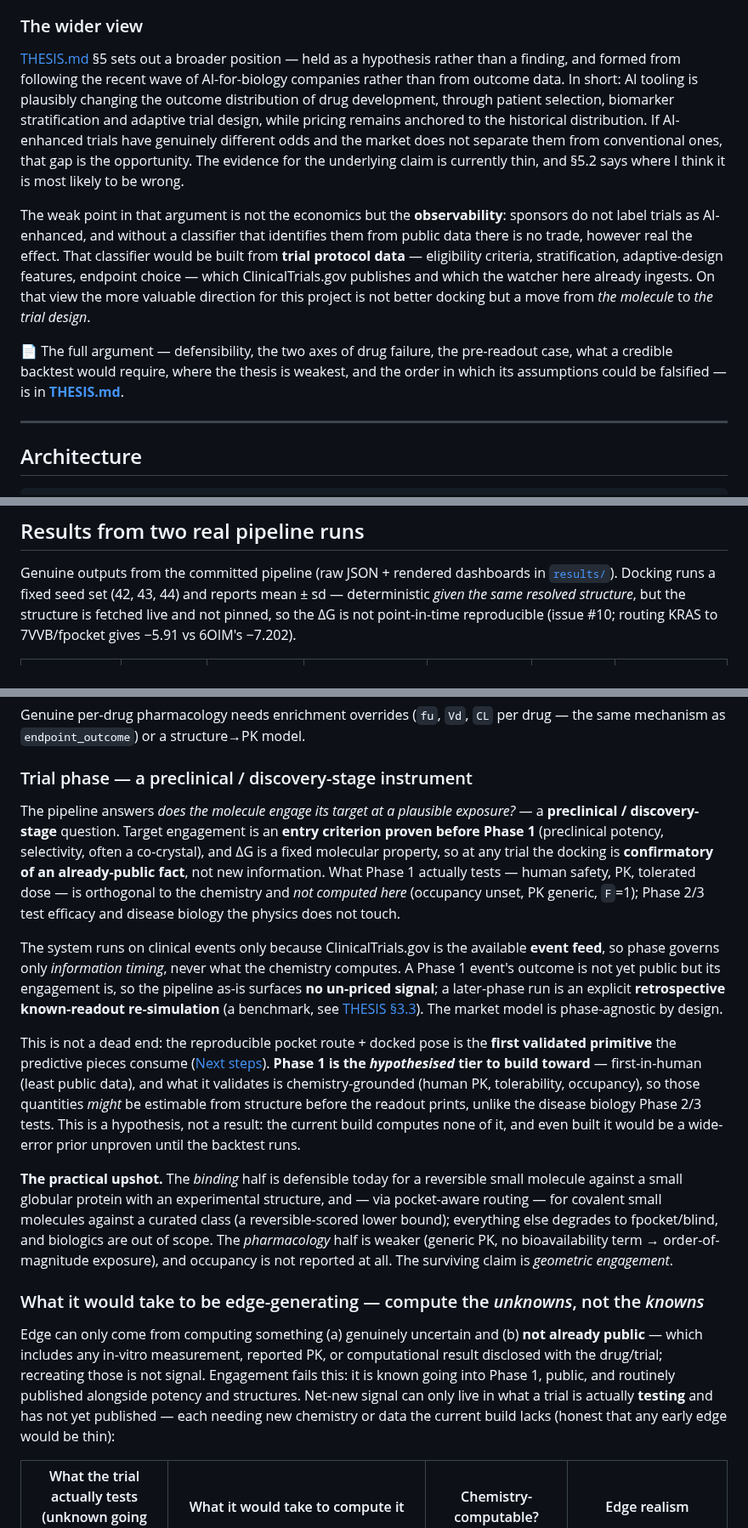
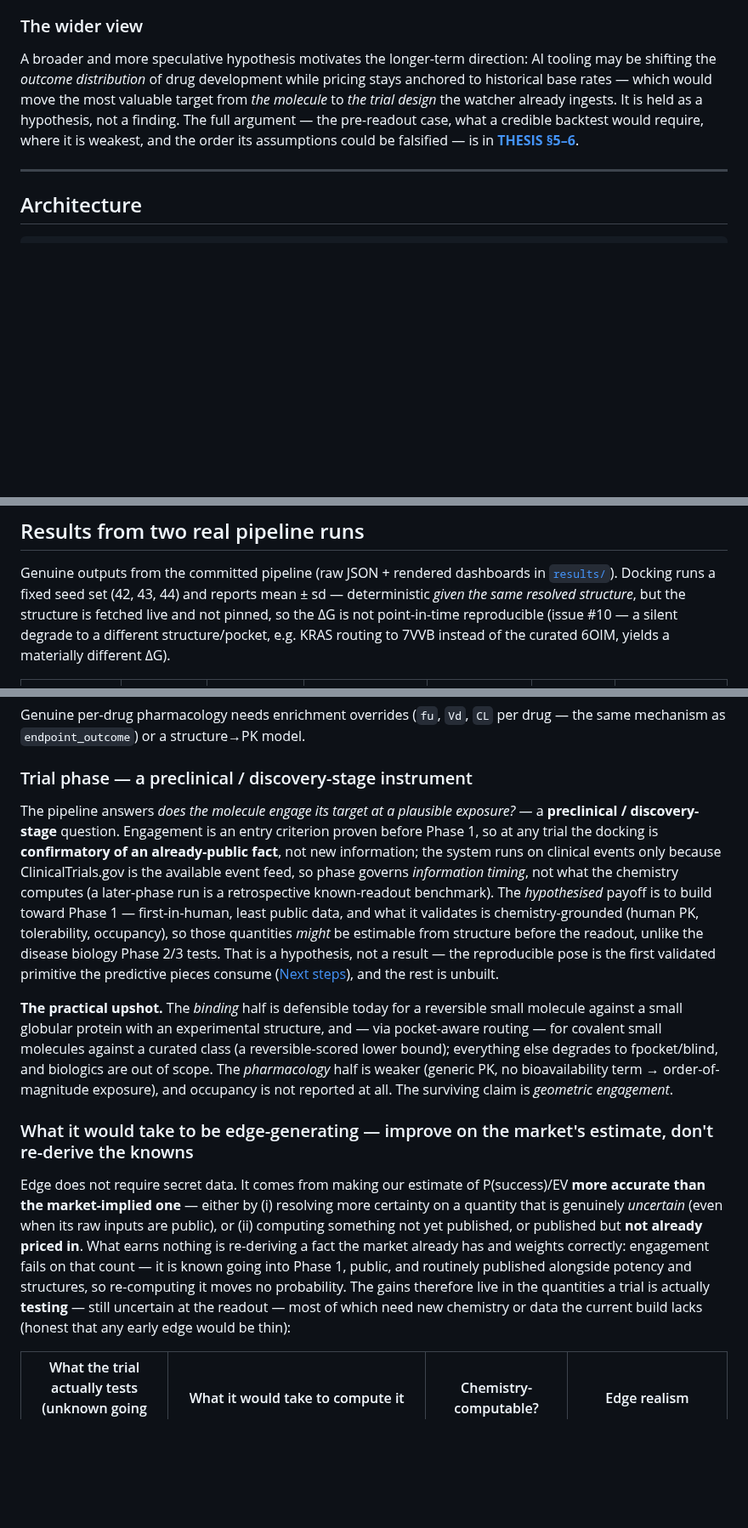
Before and after one commit to noahlin17/trial-impact, a Markdown page: README.md, 3 parts joined by grey strips. Shown at 85% size. GitHub-like rendering; blank space fills up the shorter version.

Commit message:
Soften edge framing (accuracy > market-implied, not 'must be non-public'); trim 'wider view' to a THESIS pointer; cut Trial-phase repetition; drop unsourced degraded-route ΔG figure
Co-Authored-By: Devin AI <158243242+devin-ai-integration[bot]@users.noreply.github.com>

```diff
--- a/README.md
+++ b/README.md
@@ -179,26 +181,12 @@ own, and the physics must beat it — a cheap experiment that should run before
 
 ### The wider view
 
-[THESIS.md](THESIS.md) §5 sets out a broader position — held as a hypothesis rather than a
-finding, and formed from following the recent wave of AI-for-biology companies rather than from
-outcome data. In short: AI tooling is plausibly changing the outcome distribution of drug
-development, through patient selection, biomarker stratification and adaptive trial design, while
-pricing remains anchored to the historical distribution. If AI-enhanced trials have genuinely
-different odds and the market does not separate them from conventional ones, that gap is the
-opportunity. The evidence for the underlying claim is currently thin, and §5.2 says where I think
-it is most likely to be wrong.
-
-The weak point in that argument is not the economics but the **observability**: sponsors do not
-label trials as AI-enhanced, and without a classifier that identifies them from public data there
-is no trade, however real the effect. That classifier would be built from **trial protocol
-data** — eligibility criteria, stratification, adaptive-design features, endpoint choice — which
-ClinicalTrials.gov publishes and which the watcher here already ingests. On that view the more
-valuable direction for this project is not better docking but a move from *the molecule* to *the
-trial design*.
-
-📄 The full argument — defensibility, the two axes of drug failure, the pre-readout case, what a
-credible backtest would require, where the thesis is weakest, and the order in which its
-assumptions could be falsified — is in **[THESIS.md](THESIS.md)**.
+A broader and more speculative hypothesis motivates the longer-term direction: AI tooling may be
+shifting the *outcome distribution* of drug development while pricing stays anchored to historical
+base rates — which would move the most valuable target from *the molecule* to *the trial design* the
+watcher already ingests. It is held as a hypothesis, not a finding. The full argument — the pre-readout
+case, what a credible backtest would require, where it is weakest, and the order its assumptions
+could be falsified — is in **[THESIS §5–6](THESIS.md)**.
 
 ---
 
@@ -264,8 +252,9 @@ pipeline is the part that is built.
 Genuine outputs from the committed pipeline (raw JSON + rendered dashboards in
 [`results/`](results/)). Docking runs a fixed seed set (42, 43, 44) and reports mean ± sd —
 deterministic *given the same resolved structure*, but the structure is fetched live and not pinned,
-so the ΔG is not point-in-time reproducible (issue #10; routing KRAS to 7VVB/fpocket gives −5.91 vs
-6OIM's −7.202).
+so the ΔG is not point-in-time reproducible (issue #10 — a silent degrade to a different
+structure/pocket, e.g. KRAS routing to 7VVB instead of the curated 6OIM, yields a materially
+different ΔG).
 
 | Drug (status) | Target × Drug | Structure (route) | Engagement ‡ | ΔG (diagnostic, kcal/mol) | Flags | Model call *(rules-based demo — not a prediction)* |
 |-------|---------------|-----------|-----------|---------------|-----|-----------|
@@ -341,26 +330,16 @@ same mechanism as `endpoint_outcome`) or a structure→PK model.
 ### Trial phase — a preclinical / discovery-stage instrument
 
 The pipeline answers *does the molecule engage its target at a plausible exposure?* — a
-**preclinical / discovery-stage** question. Target engagement is an **entry criterion proven before
-Phase 1** (preclinical potency, selectivity, often a co-crystal), and ΔG is a fixed molecular
-property, so at any trial the docking is **confirmatory of an already-public fact**, not new
-information. What Phase 1 actually tests — human safety, PK, tolerated dose — is orthogonal to the
-chemistry and *not computed here* (occupancy unset, PK generic, `F`=1); Phase 2/3 test efficacy and
-disease biology the physics does not touch.
-
-The system runs on clinical events only because ClinicalTrials.gov is the available **event feed**,
-so phase governs only *information timing*, never what the chemistry computes. A Phase 1 event's
-outcome is not yet public but its engagement is, so the pipeline as-is surfaces **no un-priced
-signal**; a later-phase run is an explicit **retrospective known-readout re-simulation** (a
-benchmark, see [THESIS §3.3](THESIS.md)). The market model is phase-agnostic by design.
-
-This is not a dead end: the reproducible pocket route + docked pose is the **first validated
-primitive** the predictive pieces consume ([Next steps](#next-steps)). **Phase 1 is the
-*hypothesised* tier to build toward** — first-in-human (least public data), and what it validates is
-chemistry-grounded (human PK, tolerability, occupancy), so those quantities *might* be estimable from
-structure before the readout prints, unlike the disease biology Phase 2/3 tests. This is a hypothesis,
-not a result: the current build computes none of it, and even built it would be a wide-error prior
-unproven until the backtest runs.
+**preclinical / discovery-stage** question. Engagement is an entry criterion proven before Phase 1,
+so at any trial the docking is **confirmatory of an already-public fact**, not new information; the
+system runs on clinical events only because ClinicalTrials.gov is the available event feed, so phase
+governs *information timing*, not what the chemistry computes (a later-phase run is a retrospective
+known-readout benchmark). The *hypothesised* payoff is to build toward Phase 1 — first-in-human,
+least public data, and what it validates is chemistry-grounded (human PK, tolerability, occupancy),
+so those quantities *might* be estimable from structure before the readout, unlike the disease
+biology Phase 2/3 tests. That is a hypothesis, not a result — the reproducible pose is the first
+validated primitive the predictive pieces consume ([Next steps](#next-steps)), and the rest is
+unbuilt.
 
 **The practical upshot.** The *binding* half is defensible today for a reversible small molecule
 against a small globular protein with an experimental structure, and — via pocket-aware routing — for
@@ -369,14 +348,17 @@ degrades to fpocket/blind, and biologics are out of scope. The *pharmacology* ha
 PK, no bioavailability term → order-of-magnitude exposure), and occupancy is not reported at all. The
 surviving claim is *geometric engagement*.
 
-### What it would take to be edge-generating — compute the *unknowns*, not the *knowns*
+### What it would take to be edge-generating — improve on the market's estimate, don't re-derive the knowns
 
-Edge can only come from computing something (a) genuinely uncertain and (b) **not already public** —
-which includes any in-vitro measurement, reported PK, or computational result disclosed with the
-drug/trial; recreating those is not signal. Engagement fails this: it is known going into Phase 1,
-public, and routinely published alongside potency and structures. Net-new signal can only live in
-what a trial is actually **testing** and has not yet published — each needing new chemistry or data
-the current build lacks (honest that any early edge would be thin):
+Edge does not require secret data. It comes from making our estimate of P(success)/EV **more accurate
+than the market-implied one** — either by (i) resolving more certainty on a quantity that is genuinely
+*uncertain* (even when its raw inputs are public), or (ii) computing something not yet published, or
+published but **not already priced in**. What earns nothing is re-deriving a fact the market already
+has and weights correctly: engagement fails on that count — it is known going into Phase 1, public,
+and routinely published alongside potency and structures, so re-computing it moves no probability.
+The gains therefore live in the quantities a trial is actually **testing** — still uncertain at the
+readout — most of which need new chemistry or data the current build lacks (honest that any early
+edge would be thin):
 
 | What the trial actually tests (unknown going in) | What it would take to compute it | Chemistry-computable? | Edge realism |
 |---|---|---|---|
```
Also changed, not shown: other parts of README.md (+3 -1 lines).
